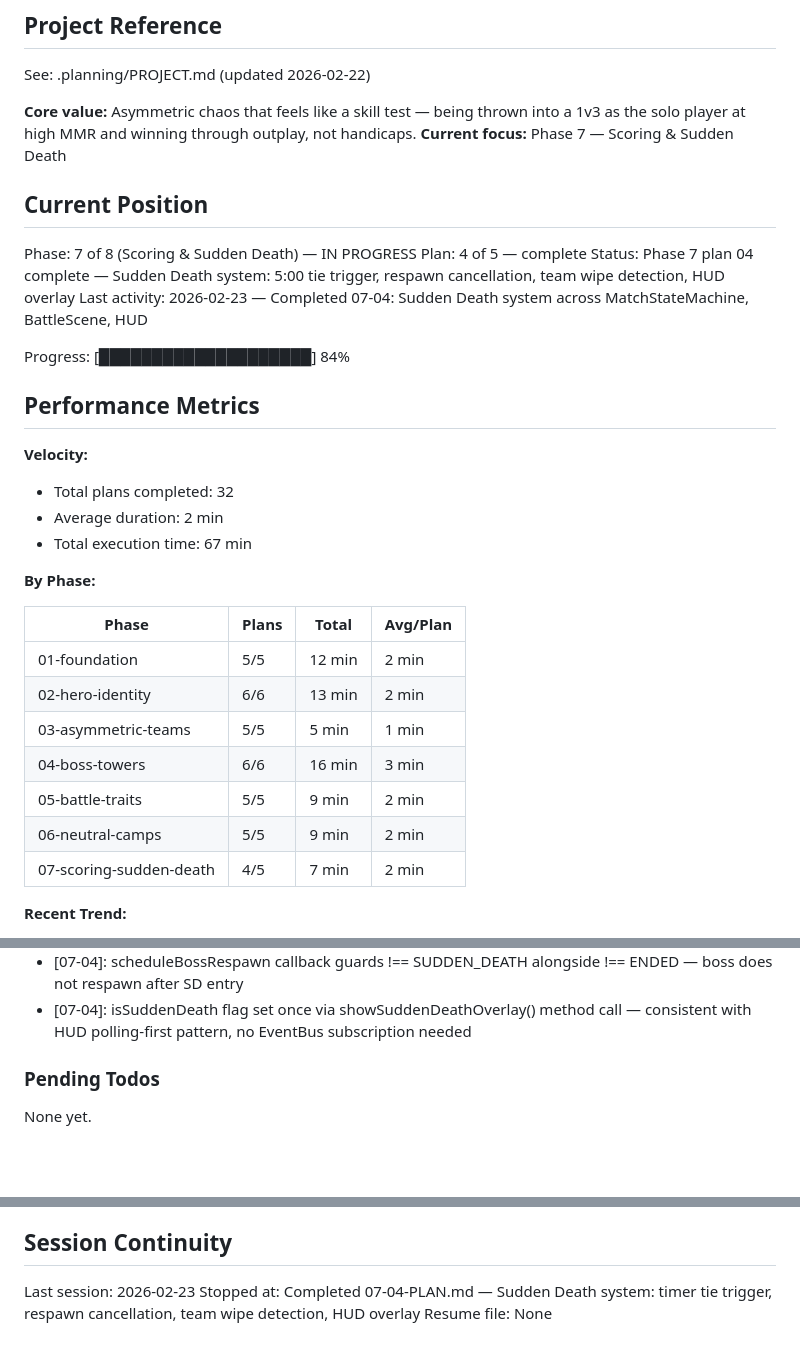
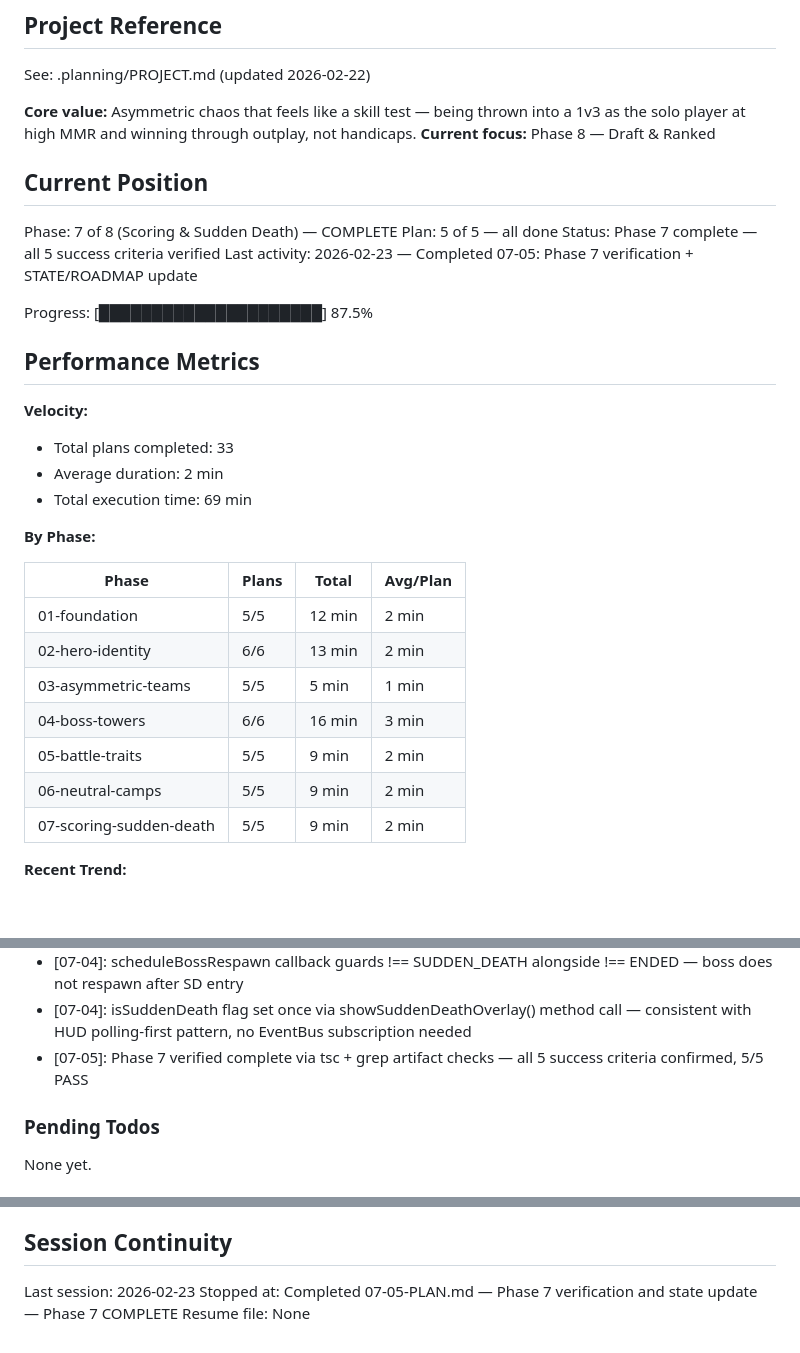
Before and after one commit to Brenopires/dota22, a Markdown page: .planning/STATE.md, 3 parts joined by grey strips. Drawn GitHub-style; blank space fills up the shorter version.

Commit message:
chore(07-05): mark Phase 7 complete in STATE.md and ROADMAP.md
- STATE.md: Phase 7 COMPLETE, plan 5/5, progress 87.5%, velocity updated to 33 plans
- ROADMAP.md: Phase 7 checked [x], all 5 plans checked, progress table 5/5 Complete 2026-02-23
- Phase 7 decisions added to Accumulated Context
- Current focus updated to Phase 8 — Draft & Ranked

```diff
--- a/.planning/STATE.md
+++ b/.planning/STATE.md
@@ -5,23 +5,23 @@
 See: .planning/PROJECT.md (updated 2026-02-22)
 
 **Core value:** Asymmetric chaos that feels like a skill test — being thrown into a 1v3 as the solo player at high MMR and winning through outplay, not handicaps.
-**Current focus:** Phase 7 — Scoring & Sudden Death
+**Current focus:** Phase 8 — Draft & Ranked
 
 ## Current Position
 
-Phase: 7 of 8 (Scoring & Sudden Death) — IN PROGRESS
-Plan: 4 of 5 — complete
-Status: Phase 7 plan 04 complete — Sudden Death system: 5:00 tie trigger, respawn cancellation, team wipe detection, HUD overlay
-Last activity: 2026-02-23 — Completed 07-04: Sudden Death system across MatchStateMachine, BattleScene, HUD
+Phase: 7 of 8 (Scoring & Sudden Death) — COMPLETE
+Plan: 5 of 5 — all done
+Status: Phase 7 complete — all 5 success criteria verified
+Last activity: 2026-02-23 — Completed 07-05: Phase 7 verification + STATE/ROADMAP update
 
-Progress: [████████████████████] 84%
+Progress: [█████████████████████] 87.5%
 
 ## Performance Metrics
 
 **Velocity:**
-- Total plans completed: 32
+- Total plans completed: 33
 - Average duration: 2 min
-- Total execution time: 67 min
+- Total execution time: 69 min
 
 **By Phase:**
 
@@ -33,7 +33,7 @@ Progress: [████████████████████] 84%
 | 04-boss-towers | 6/6 | 16 min | 3 min |
 | 05-battle-traits | 5/5 | 9 min | 2 min |
 | 06-neutral-camps | 5/5 | 9 min | 2 min |
-| 07-scoring-sudden-death | 4/5 | 7 min | 2 min |
+| 07-scoring-sudden-death | 5/5 | 9 min | 2 min |
 
 **Recent Trend:**
 - Last 5 plans: 2 min, 2 min, 2 min, 2 min, 2 min
@@ -158,6 +158,7 @@ Recent decisions affecting current work:
 - [07-04]: teamAAllDead/teamBAllDead check runs after every SD kill via Array.every() — O(n) with n<=5, no performance concern
 - [07-04]: scheduleBossRespawn callback guards !== SUDDEN_DEATH alongside !== ENDED — boss does not respawn after SD entry
 - [07-04]: isSuddenDeath flag set once via showSuddenDeathOverlay() method call — consistent with HUD polling-first pattern, no EventBus subscription needed
+- [07-05]: Phase 7 verified complete via tsc + grep artifact checks — all 5 success criteria confirmed, 5/5 PASS
 
 ### Pending Todos
 
@@ -173,5 +174,5 @@ None yet.
 ## Session Continuity
 
 Last session: 2026-02-23
-Stopped at: Completed 07-04-PLAN.md — Sudden Death system: timer tie trigger, respawn cancellation, team wipe detection, HUD overlay
+Stopped at: Completed 07-05-PLAN.md — Phase 7 verification and state update — Phase 7 COMPLETE
 Resume file: None
```
Also changed, not shown: .planning/ROADMAP.md (+7 -7 lines).
